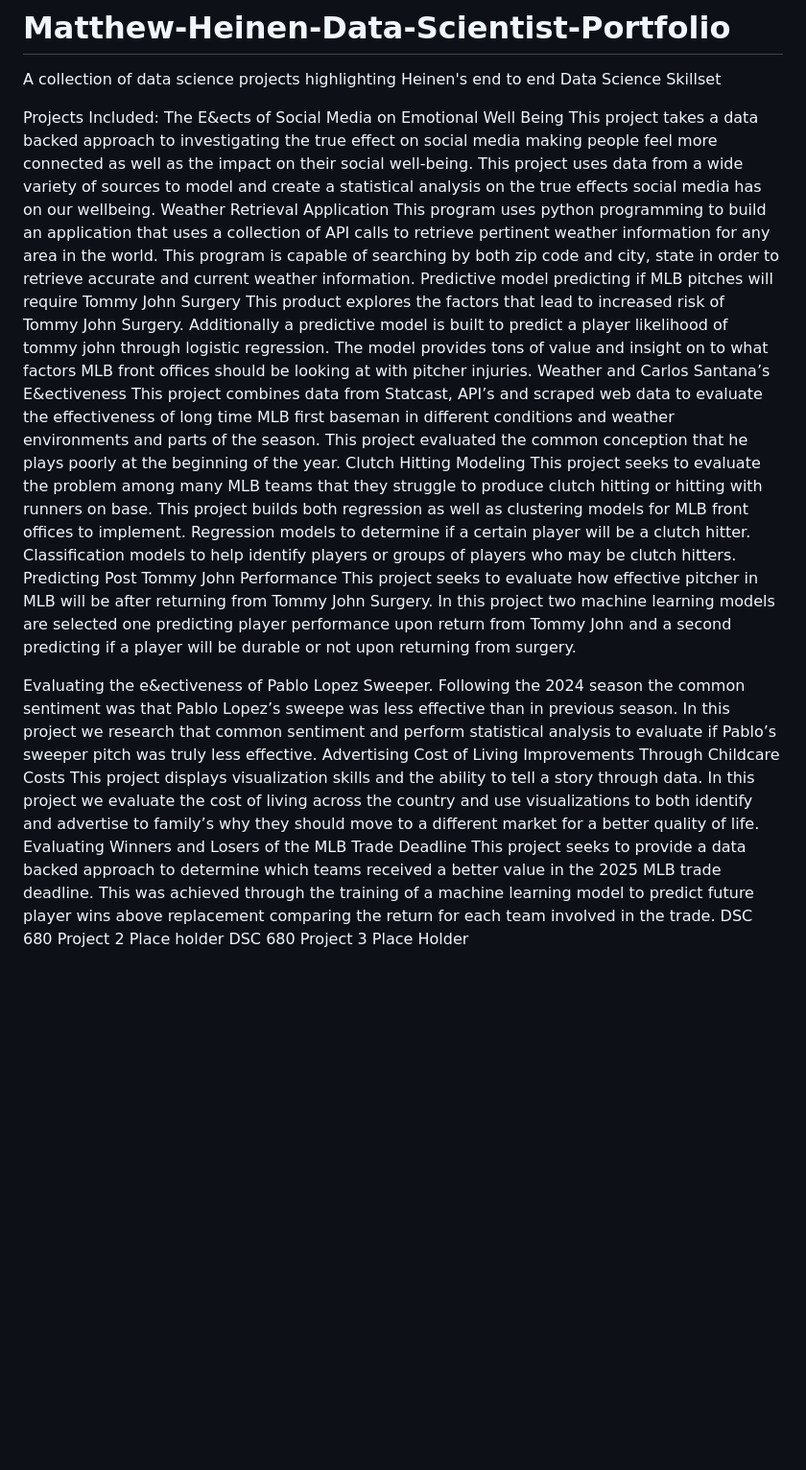
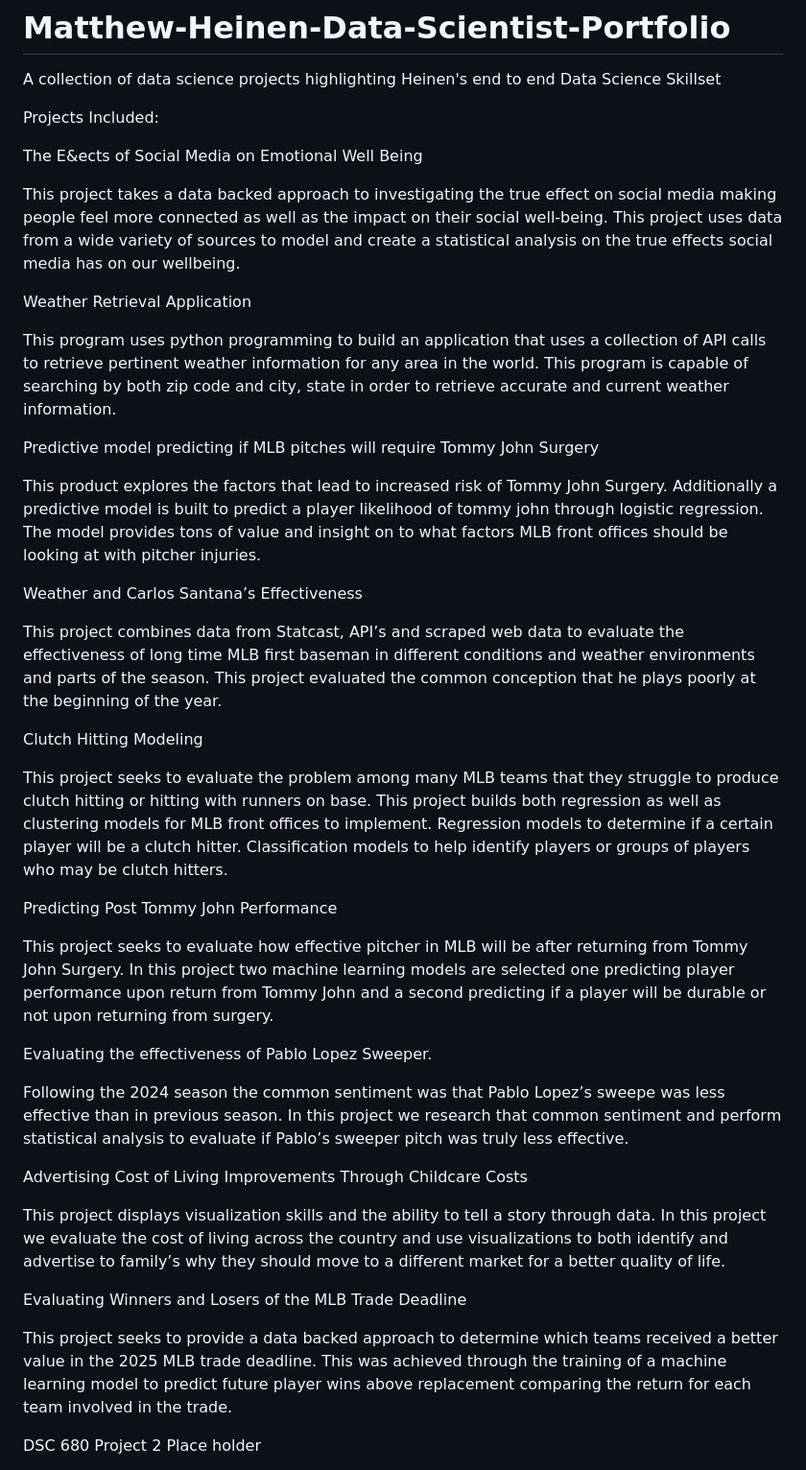
Before and after one commit to Matt-Heinen/Matthew-Heinen-Data-Scientist-Portfolio, a Markdown page: README.md, the part around the change. Shown at 96% size. Rendered like a GitHub page; blank space fills up the shorter version.

Commit message:
Fix spelling and formatting in README.md
Corrected spelling and formatting issues in project descriptions.

```diff
--- a/README.md
+++ b/README.md
@@ -3,26 +3,45 @@ A collection of data science projects highlighting Heinen's end to end Data Scie
 
 
 Projects Included:
+
 The E&ects of Social Media on Emotional Well Being
+
 This project takes a data backed approach to investigating the true effect on social media making people feel more connected as well as the impact on their social well-being. This project uses data from a wide variety of sources to model and create a statistical analysis on the true effects social media has on our wellbeing.
+
 Weather Retrieval Application
+
 This program uses python programming to build an application that uses a collection of API calls to retrieve pertinent weather information for any area in the world. This program is capable of searching by both zip code and city, state in order to retrieve accurate and current weather information.
+
 Predictive model predicting if MLB pitches will require Tommy John Surgery
+
 This product explores the factors that lead to increased risk of Tommy John Surgery. Additionally a predictive model is built to predict a player likelihood of tommy john through logistic regression. The model provides tons of value and insight on to what factors MLB front offices should be looking at with pitcher injuries.
-Weather and Carlos Santana’s E&ectiveness
+
+Weather and Carlos Santana’s Effectiveness
+
 This project combines data from Statcast, API’s and scraped web data to evaluate the effectiveness of long time MLB first baseman in different conditions and weather environments and parts of the season. This project evaluated the common conception that he plays poorly at the beginning of the year.
+
 Clutch Hitting Modeling
+
 This project seeks to evaluate the problem among many MLB teams that they struggle to produce clutch hitting or hitting with runners on base. This project builds both regression as well as clustering models for MLB front offices to implement. Regression models to determine if a certain player will be a clutch hitter. Classification models to help identify players or groups of players who may be clutch hitters.
+
 Predicting Post Tommy John Performance
+
 This project seeks to evaluate how effective pitcher in MLB will be after returning from Tommy John Surgery. In this project two machine learning models are selected one predicting player performance upon return from Tommy John and a second predicting if a player will be durable or not upon returning from surgery.
 
-Evaluating the e&ectiveness of Pablo Lopez Sweeper.
+Evaluating the effectiveness of Pablo Lopez Sweeper.
+
 Following the 2024 season the common sentiment was that Pablo Lopez’s sweepe was less effective than in previous season. In this project we research that common sentiment and perform statistical analysis to evaluate if Pablo’s sweeper pitch was truly less effective.
+
 Advertising Cost of Living Improvements Through Childcare Costs
+
 This project displays visualization skills and the ability to tell a story through data. In this project we evaluate the cost of living across the country and use visualizations to both identify and advertise to family’s why they should move to a different market for a better quality of life.
+
 Evaluating Winners and Losers of the MLB Trade Deadline
+
 This project seeks to provide a data backed approach to determine which teams received a better value in the 2025 MLB trade deadline. This was achieved through the training of a machine learning model to predict future player wins above replacement comparing the return for each team involved in the trade.
+
 DSC 680 Project 2
 Place holder
+
 DSC 680 Project 3
 Place Holder
```
